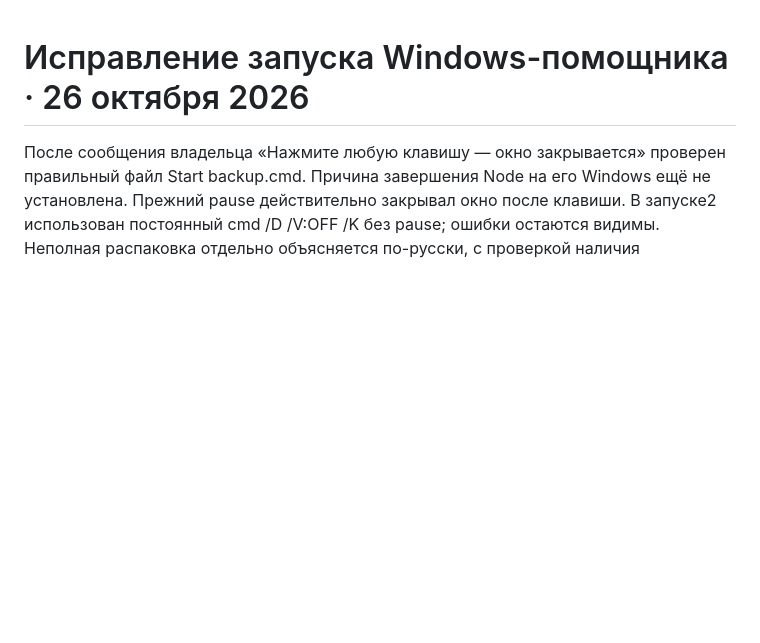
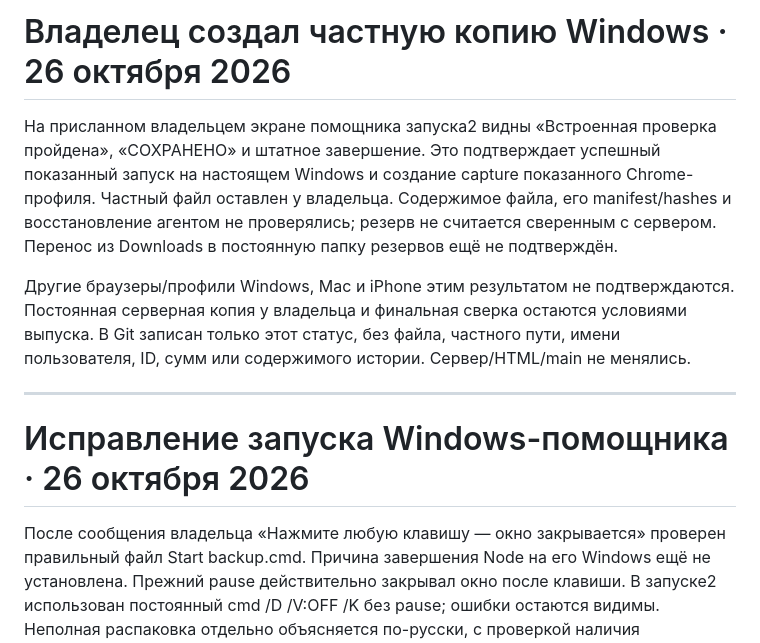
Before and after one commit to Stimpx/marichevy-finance, a Markdown page: docs/RELEASE_CANDIDATE.md, the part around the change. GitHub-like rendering; blank space fills up the shorter version.

Commit message:
Record owner-confirmed Windows capture creation without private contents

```diff
--- a/docs/RELEASE_CANDIDATE.md
+++ b/docs/RELEASE_CANDIDATE.md
@@ -1,3 +1,19 @@
+# Владелец создал частную копию Windows · 26 октября 2026
+
+На присланном владельцем экране помощника запуска2 видны «Встроенная проверка
+пройдена», «СОХРАНЕНО» и штатное завершение. Это подтверждает успешный показанный
+запуск на настоящем Windows и создание capture показанного Chrome-профиля.
+Частный файл оставлен у владельца. Содержимое файла, его manifest/hashes и
+восстановление агентом не проверялись; резерв не считается сверенным с сервером.
+Перенос из Downloads в постоянную папку резервов ещё не подтверждён.
+
+Другие браузеры/профили Windows, Mac и iPhone этим результатом не подтверждаются.
+Постоянная серверная копия у владельца и финальная сверка остаются условиями
+выпуска. В Git записан только этот статус, без файла, частного пути, имени
+пользователя, ID, сумм или содержимого истории. Сервер/HTML/main не менялись.
+
+---
+
 # Исправление запуска Windows-помощника · 26 октября 2026
 
 После сообщения владельца «Нажмите любую клавишу — окно закрывается» проверен
```
Also changed, not shown: docs/DEVICE_QUEUE_WINDOWS_RU.md (+3 -1 lines), docs/WORK_LOG.md (+11 -0 lines).
